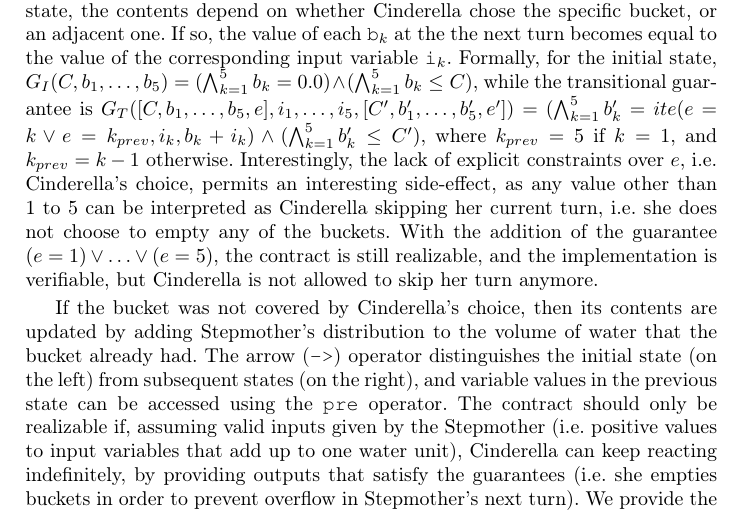
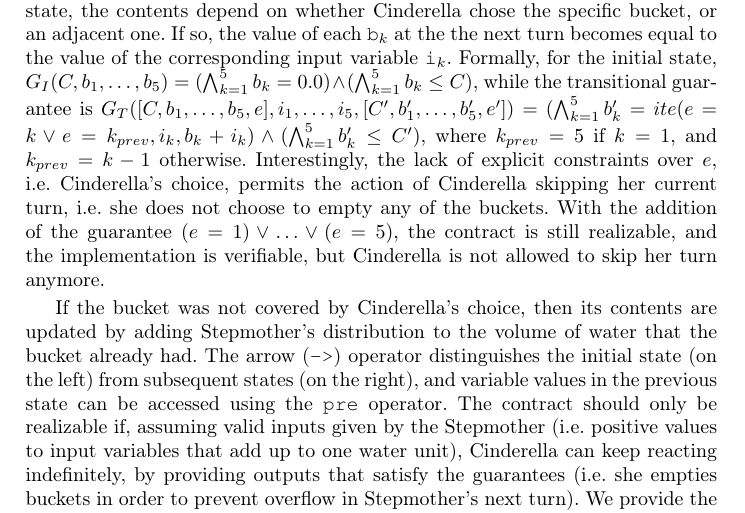
Before and after one commit to andreaskatis/ASE2017FixpointSynthesis, a LaTeX thesis (src/document.tex, which reads src/synthesis.tex): part of page 10 of 18, cut so that both start at the same text. Compiled offline with pdfLaTeX.

Commit message:
Minor change to sentence using the same word twice.

```diff
--- a/src/synthesis.tex
+++ b/src/synthesis.tex
@@ -510,7 +510,7 @@ implement, representing Cinderella's choice at each of her turns.
 We specify the system's inputs \texttt{i1}, \ldots, \texttt{i5} using the \texttt{REALIZABLE} statement and define the contract's assumptions over them: $A(i_1, \ldots, i_5) = (\bigwedge_{k=1}^{5} i_k >= 0.0) \land (\sum_{k=1}^{5} i_{k} = 1.0)$. The assignment to boolean variable \texttt{guarantee} (distinguished via the \texttt{PROPERTY} statement) imposes the guarantee constraints on the buckets' states through the entire
 duration of the game, using the local variables \texttt{b1} to \texttt{b5}.
 Initially, each bucket is empty, and with each transition to a new state, the contents depend on
-whether Cinderella chose the specific bucket, or an adjacent one. If so, the value of each \texttt{b}$_k$ at the the next turn becomes equal to the value of the corresponding input variable \texttt{i}$_k$. Formally, for the initial state, $G_{I}(C, b_1, \ldots, b_5) = (\bigwedge_{k=1}^{5} b_k = 0.0) \land (\bigwedge_{k = 1}^{5} b_k \le C)$, while the transitional guarantee is $G_T([C,b_1, \ldots, b_5, e], i_1, \ldots, i_5, [C',b_{1}', \ldots, b_{5}',e']) = (\bigwedge_{k=1}^{5} b_{k}' = ite(e = k \lor e = k_{prev}, i_k, b_k + i_k) \land (\bigwedge_{k=1}^{5} b_{k}' \le C')$, where $k_{prev} = 5$ if $k = 1$, and $k_{prev} = k - 1$ otherwise. Interestingly, the lack of explicit constraints over $e$, i.e. Cinderella's choice, permits an interesting side-effect, as any value other than 1 to 5 can be interpreted as Cinderella skipping her current turn, i.e. she does not choose to empty any of the buckets. With the addition of the guarantee $(e = 1) \lor \ldots \lor (e =5)$, the contract is still realizable, and the implementation is verifiable, but Cinderella is not allowed to skip her turn anymore.
+whether Cinderella chose the specific bucket, or an adjacent one. If so, the value of each \texttt{b}$_k$ at the the next turn becomes equal to the value of the corresponding input variable \texttt{i}$_k$. Formally, for the initial state, $G_{I}(C, b_1, \ldots, b_5) = (\bigwedge_{k=1}^{5} b_k = 0.0) \land (\bigwedge_{k = 1}^{5} b_k \le C)$, while the transitional guarantee is $G_T([C,b_1, \ldots, b_5, e], i_1, \ldots, i_5, [C',b_{1}', \ldots, b_{5}',e']) = (\bigwedge_{k=1}^{5} b_{k}' = ite(e = k \lor e = k_{prev}, i_k, b_k + i_k) \land (\bigwedge_{k=1}^{5} b_{k}' \le C')$, where $k_{prev} = 5$ if $k = 1$, and $k_{prev} = k - 1$ otherwise. Interestingly, the lack of explicit constraints over $e$, i.e. Cinderella's choice, permits the action of Cinderella skipping her current turn, i.e. she does not choose to empty any of the buckets. With the addition of the guarantee $(e = 1) \lor \ldots \lor (e =5)$, the contract is still realizable, and the implementation is verifiable, but Cinderella is not allowed to skip her turn anymore.
 
 If the bucket was not covered by Cinderella's choice, then its contents are
 updated by adding Stepmother's distribution to the volume of water that the
```
Also changed, not shown: 1 other file.
